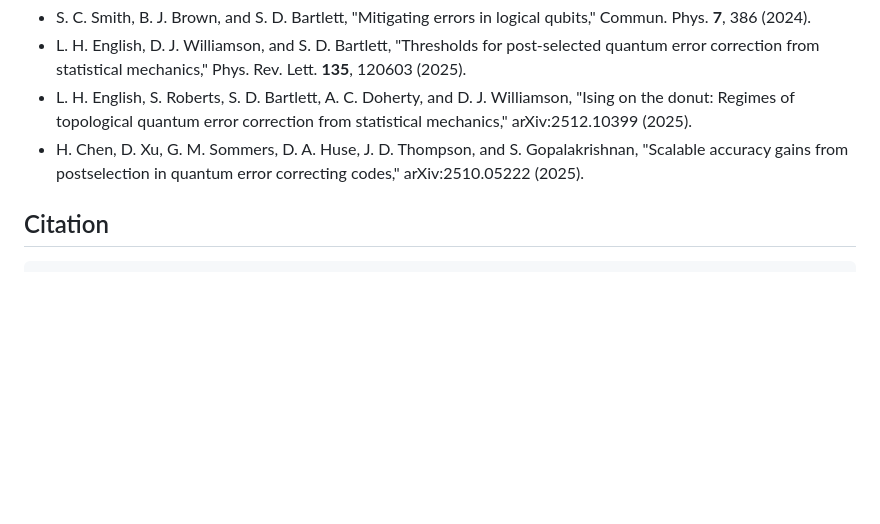
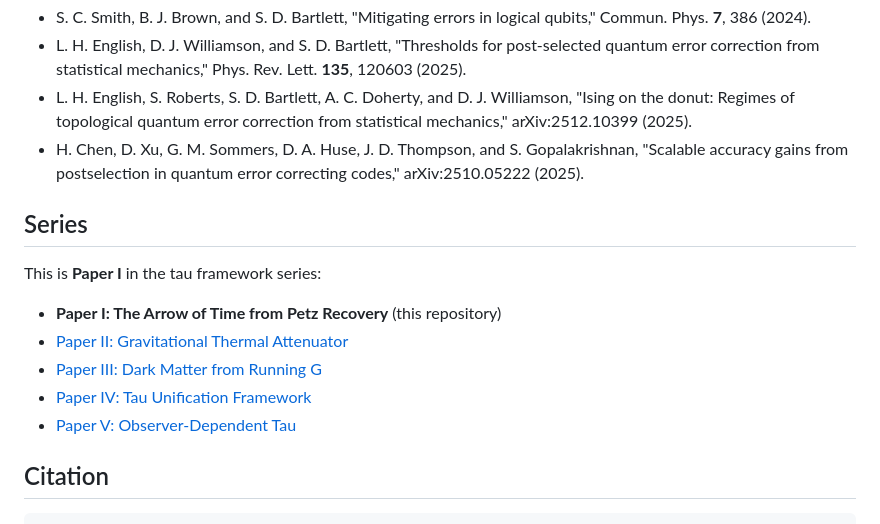
Before and after one commit to akaiHuang/petz-recovery-unification, a Markdown page: README.md, the part around the change. Rendered like a GitHub page; blank space fills up the shorter version.

Commit message:
Add series links to Papers II-V in README

````diff
--- a/README.md
+++ b/README.md
@@ -257,6 +257,16 @@ petz-recovery-unification/
 - L. H. English, S. Roberts, S. D. Bartlett, A. C. Doherty, and D. J. Williamson, "Ising on the donut: Regimes of topological quantum error correction from statistical mechanics," arXiv:2512.10399 (2025).
 - H. Chen, D. Xu, G. M. Sommers, D. A. Huse, J. D. Thompson, and S. Gopalakrishnan, "Scalable accuracy gains from postselection in quantum error correcting codes," arXiv:2510.05222 (2025).
 
+## Series
+
+This is **Paper I** in the tau framework series:
+
+- **Paper I: The Arrow of Time from Petz Recovery** (this repository)
+- [Paper II: Gravitational Thermal Attenuator](https://github.com/akaiHuang/gravitational-tau-channel)
+- [Paper III: Dark Matter from Running G](https://github.com/akaiHuang/dark-matter-running-g)
+- [Paper IV: Tau Unification Framework](https://github.com/akaiHuang/tau-unification-framework)
+- [Paper V: Observer-Dependent Tau](https://github.com/akaiHuang/observer-dependent-tau)
+
 ## Citation
 
 ```bibtex
````
